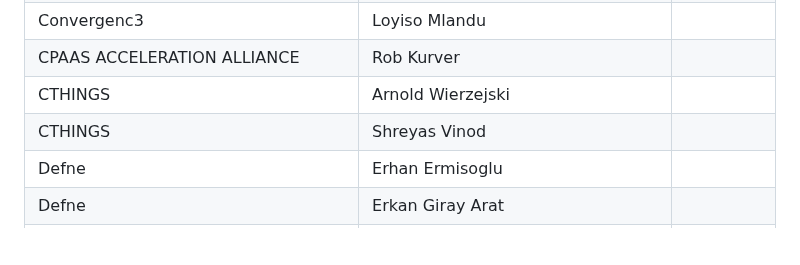
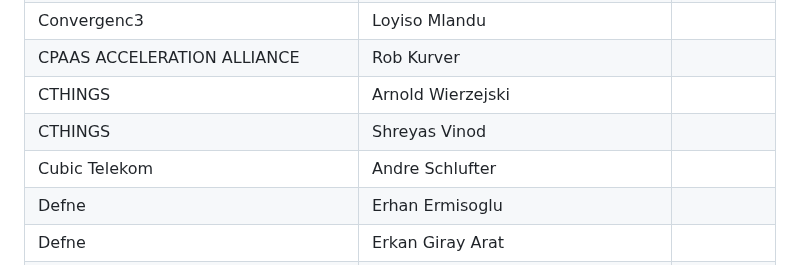
Before and after one commit to camaraproject/Governance, a Markdown page: PARTICIPANTS.MD, the part around the change. Rendered like a GitHub page; blank space fills up the shorter version.

```diff
--- a/PARTICIPANTS.MD
+++ b/PARTICIPANTS.MD
@@ -180,6 +180,7 @@
 | CPAAS ACCELERATION ALLIANCE | Rob Kurver ||
 | CTHINGS | Arnold Wierzejski ||
 | CTHINGS | Shreyas Vinod ||
+| Cubic Telekom | Andre Schlufter ||
 | Defne | Erhan Ermisoglu ||
 | Defne | Erkan Giray Arat ||
 | Defne | Giray Arat ||
```
